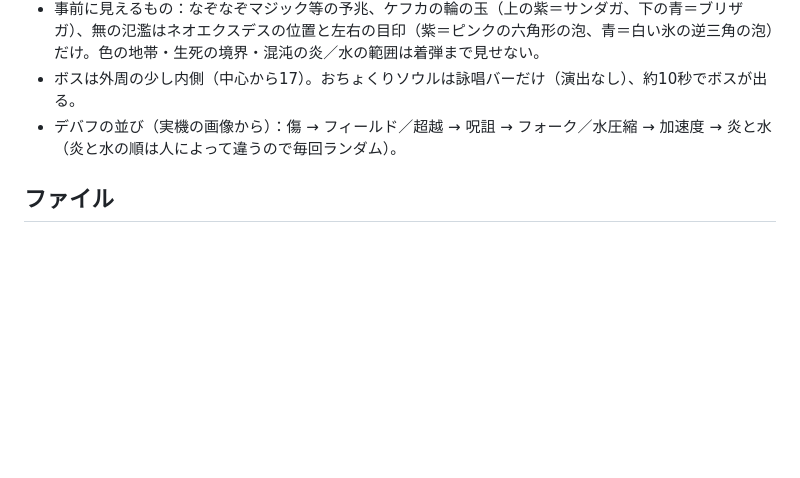
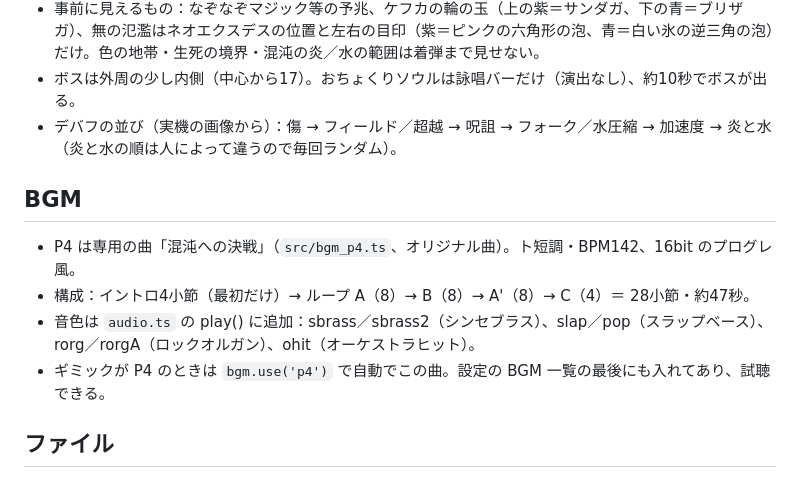
Before and after one commit to trishu486-droid/Exaflare, a Markdown page: docs/handoff-p4.md, the part around the change. Rendered like a GitHub page; blank space fills up the shorter version.

Commit message:
引き継ぎメモに P4 の BGM を追記
Co-Authored-By: Claude Opus 5.5 <noreply@anthropic.com>
Claude-Session: https://claude.ai/code/session_012FCGBwPeh88BACZ2JdDcNo

```diff
--- a/docs/handoff-p4.md
+++ b/docs/handoff-p4.md
@@ -33,6 +33,13 @@
 - ボスは外周の少し内側（中心から17）。おちょくりソウルは詠唱バーだけ（演出なし）、約10秒でボスが出る。
 - デバフの並び（実機の画像から）：傷 → フィールド／超越 → 呪詛 → フォーク／水圧縮 → 加速度 → 炎と水（炎と水の順は人によって違うので毎回ランダム）。
 
+## BGM
+
+- P4 は専用の曲「混沌への決戦」（`src/bgm_p4.ts`、オリジナル曲）。ト短調・BPM142、16bit のプログレ風。
+- 構成：イントロ4小節（最初だけ）→ ループ A（8）→ B（8）→ A'（8）→ C（4）＝ 28小節・約47秒。
+- 音色は `audio.ts` の play() に追加：sbrass／sbrass2（シンセブラス）、slap／pop（スラップベース）、rorg／rorgA（ロックオルガン）、ohit（オーケストラヒット）。
+- ギミックが P4 のときは `bgm.use('p4')` で自動でこの曲。設定の BGM 一覧の最後にも入れてあり、試聴できる。
+
 ## ファイル
 
 - `src/mech_p4.ts`：P4 本体（判定・時刻・マクロ・描画）
```
